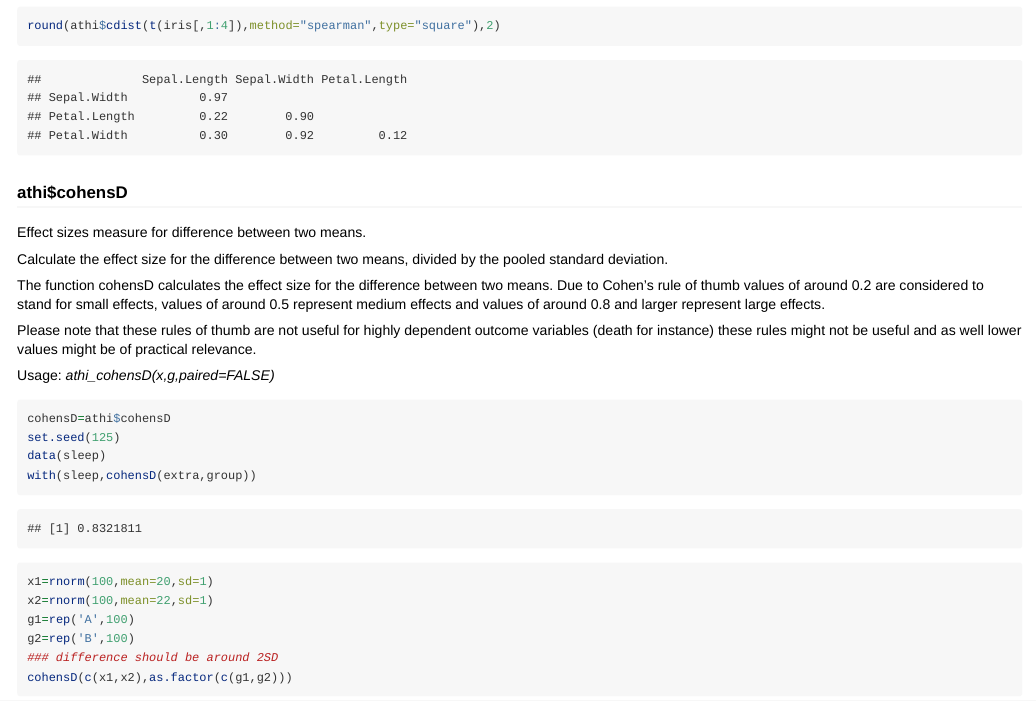
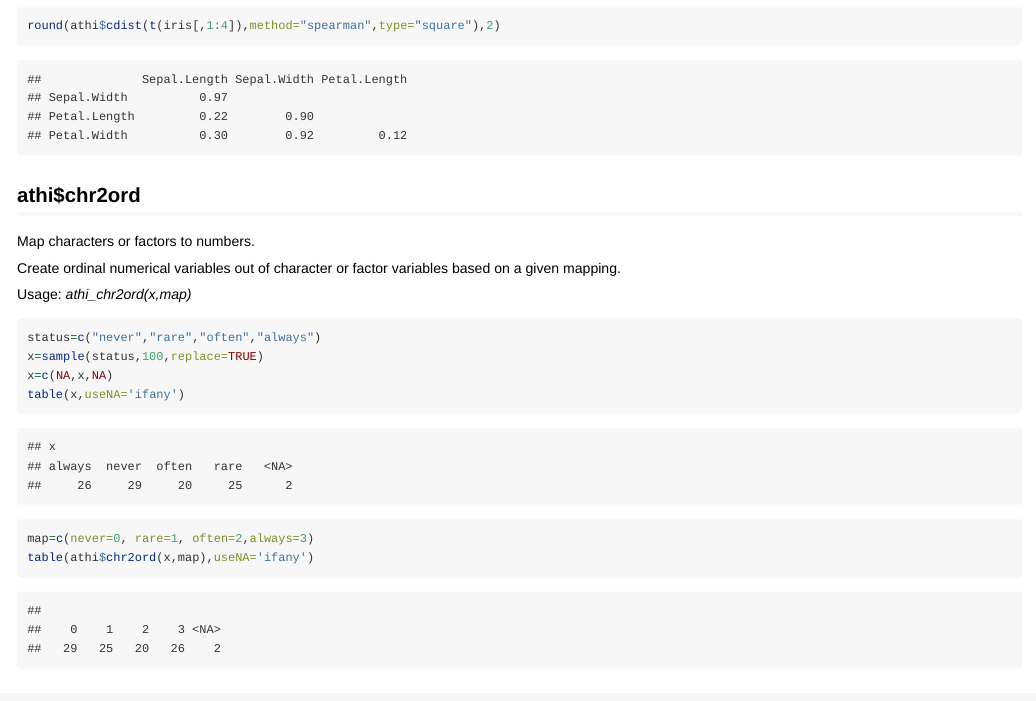
Before and after one commit to mittelmark/athi, an R Markdown document (vignettes/tutorial.Rmd): the page in a window 1100 px wide, from 4340 px down. Rendered offline with R 4.5, knitr and Pandoc, with nearby package versions; code that draws random numbers runs with fixed seeds of ours.

Commit message:
adding athi

````diff
--- a/vignettes/tutorial.Rmd
+++ b/vignettes/tutorial.Rmd
@@ -132,6 +132,24 @@ round(dist(t(scale(iris[,1:4]))),2)
 round(athi$cdist(t(iris[,1:4])),2)
 round(athi$cdist(t(iris[,1:4]),method="spearman",type="square"),2)
 ```
+
+## athi$chr2ord
+
+Map characters or factors to numbers.
+
+Create ordinal numerical variables out of character or factor variables based on a given mapping.
+
+Usage: *athi_chr2ord(x,map)*
+
+```{r}
+status=c("never","rare","often","always")
+x=sample(status,100,replace=TRUE)
+x=c(NA,x,NA)
+table(x,useNA='ifany')
+map=c(never=0, rare=1, often=2,always=3)
+table(athi$chr2ord(x,map),useNA='ifany')
+```
+
 
 ### athi$cohensD
 
````
Also changed, not shown: R/athi.R (+1 -0 lines), 1 other file.
